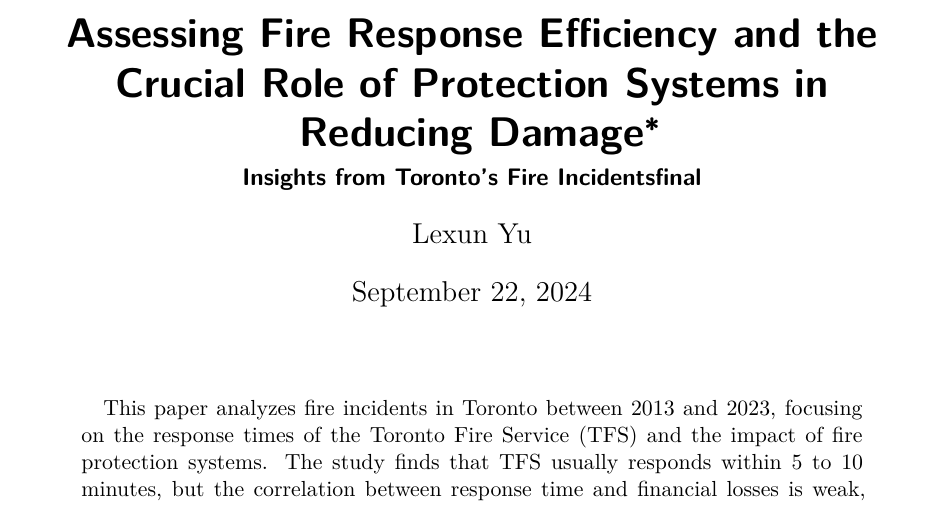
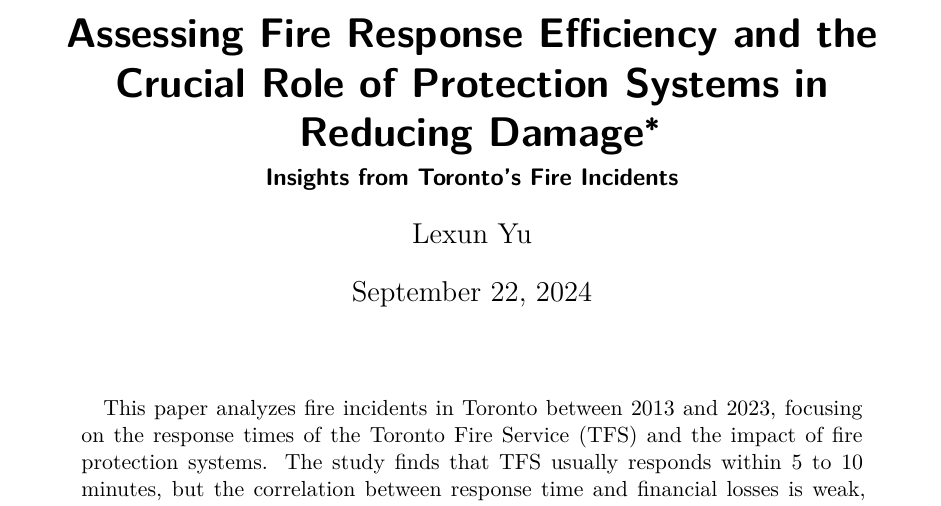
Before and after one commit to yulexun/toronto-fire, a Quarto document (paper/paper.qmd): part of page 1 of 18, cut so that both start at the same text. The pictures show the output file paper/paper.pdf that the author committed with the source.

Commit message:
fix title

```diff
--- a/paper/paper.qmd
+++ b/paper/paper.qmd
@@ -1,6 +1,6 @@
 ---
 title: "Assessing Fire Response Efficiency and the Crucial Role of Protection Systems in Reducing Damage"
-subtitle: "Insights from Toronto’s Fire Incidentsfinal"
+subtitle: "Insights from Toronto’s Fire Incidents"
 author:
   - Lexun Yu
 thanks: "Code and data are available at: [https://github.com/yulexun/toronto-fire](https://github.com/yulexun/toronto-fire)."
```
Also changed, not shown: paper/paper.pdf.
